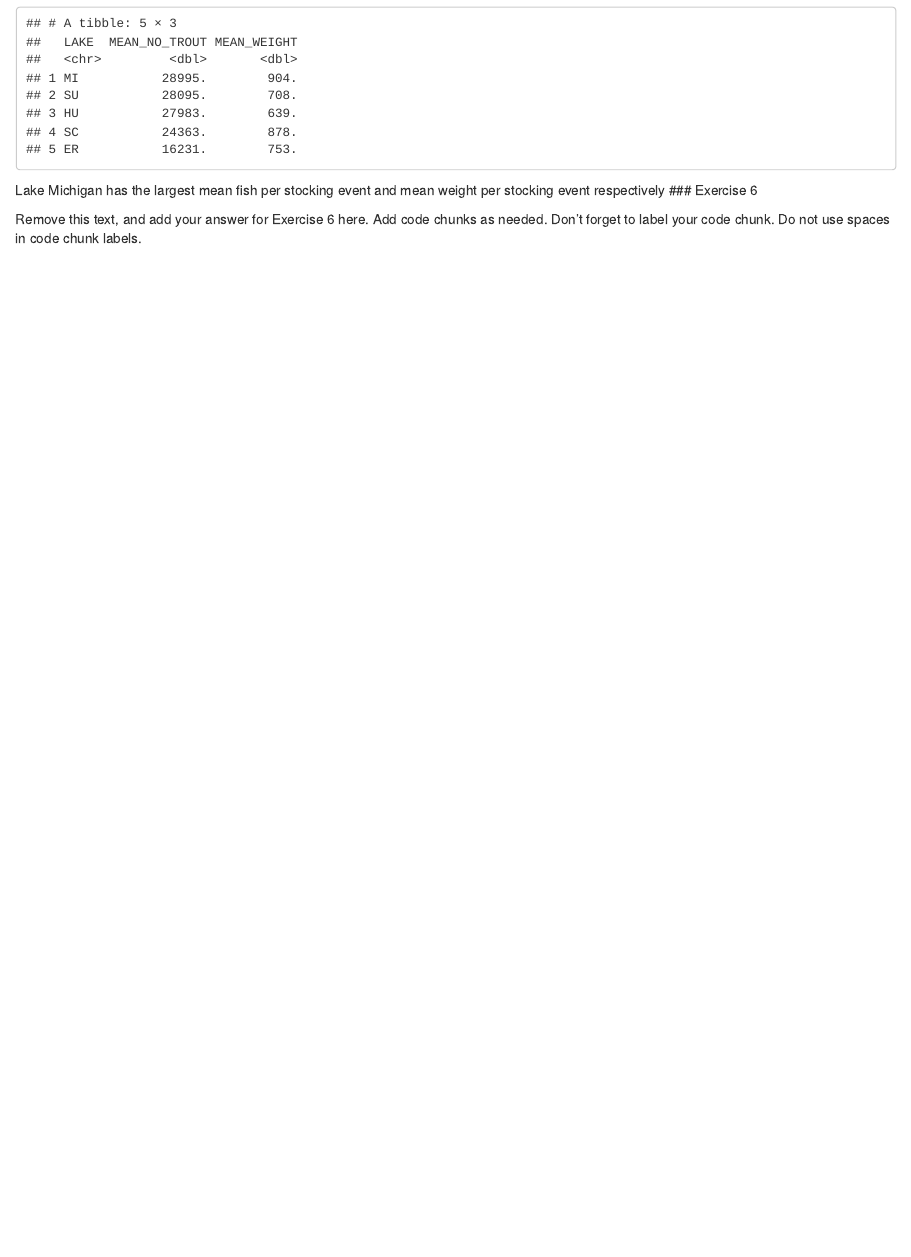
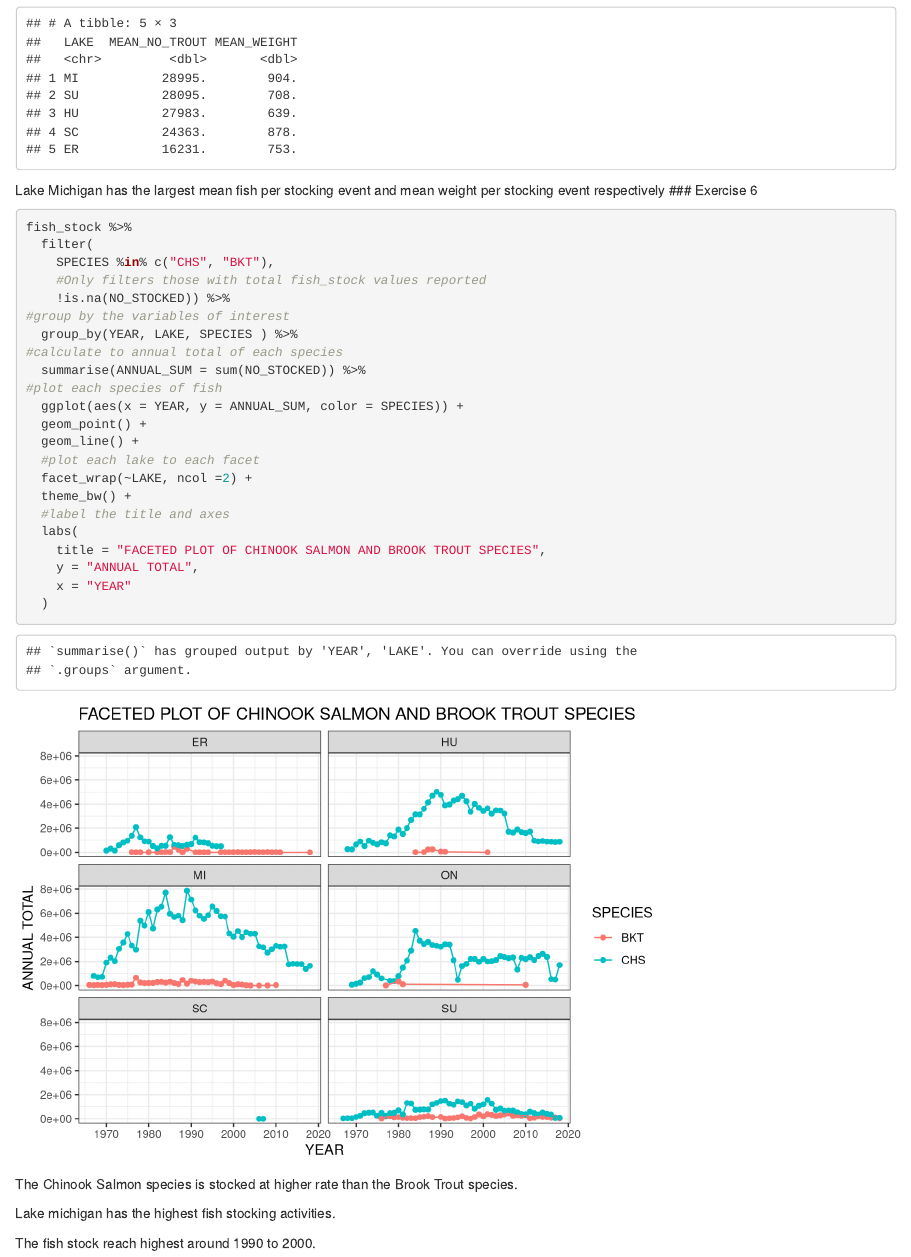
Before and after one commit to EAES-420-Spring23/Unit-3-Ayegbusi, an R Markdown document (lab-03-starter.Rmd): the page in a window 1100 px wide, from 2250 px down. Rendered offline with R 4.5, knitr and Pandoc, with nearby package versions.

Commit message:
Exercises completed

````diff
--- a/lab-03-starter.Rmd
+++ b/lab-03-starter.Rmd
@@ -98,7 +98,34 @@ fish_stock %>%
 Lake Michigan has the largest mean fish per stocking event and mean weight per stocking event respectively
 ### Exercise 6
 
-Remove this text, and add your answer for Exercise 6 here.
-Add code chunks as needed.
-Don't forget to label your code chunk.
-Do not use spaces in code chunk labels.
+
+```{r faceted-plot}
+fish_stock %>%
+  filter(
+    SPECIES %in% c("CHS", "BKT"),
+    #Only filters those with total fish_stock values reported
+    !is.na(NO_STOCKED)) %>%
+#group by the variables of interest
+  group_by(YEAR, LAKE, SPECIES ) %>%
+#calculate to annual total of each species
+  summarise(ANNUAL_SUM = sum(NO_STOCKED)) %>%
+#plot each species of fish
+  ggplot(aes(x = YEAR, y = ANNUAL_SUM, color = SPECIES)) +
+  geom_point() +
+  geom_line() +
+  #plot each lake to each facet
+  facet_wrap(~LAKE, ncol =2) +
+  theme_bw() +
+  #label the title and axes
+  labs(
+    title = "FACETED PLOT OF CHINOOK SALMON AND BROOK TROUT SPECIES",
+    y = "ANNUAL TOTAL",
+    x = "YEAR"
+  )
+
+```
+The Chinook Salmon species is stocked at higher rate than the Brook Trout species.
+
+Lake michigan has the highest fish stocking activities.
+
+The fish stock reach highest around 1990 to 2000.
````
